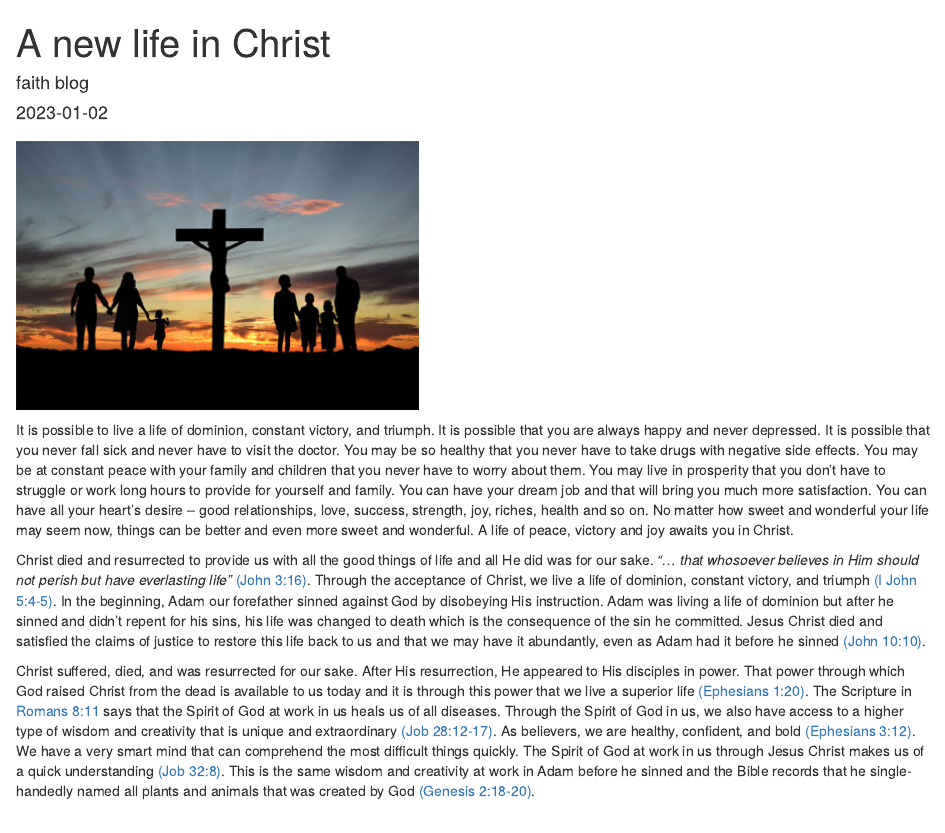
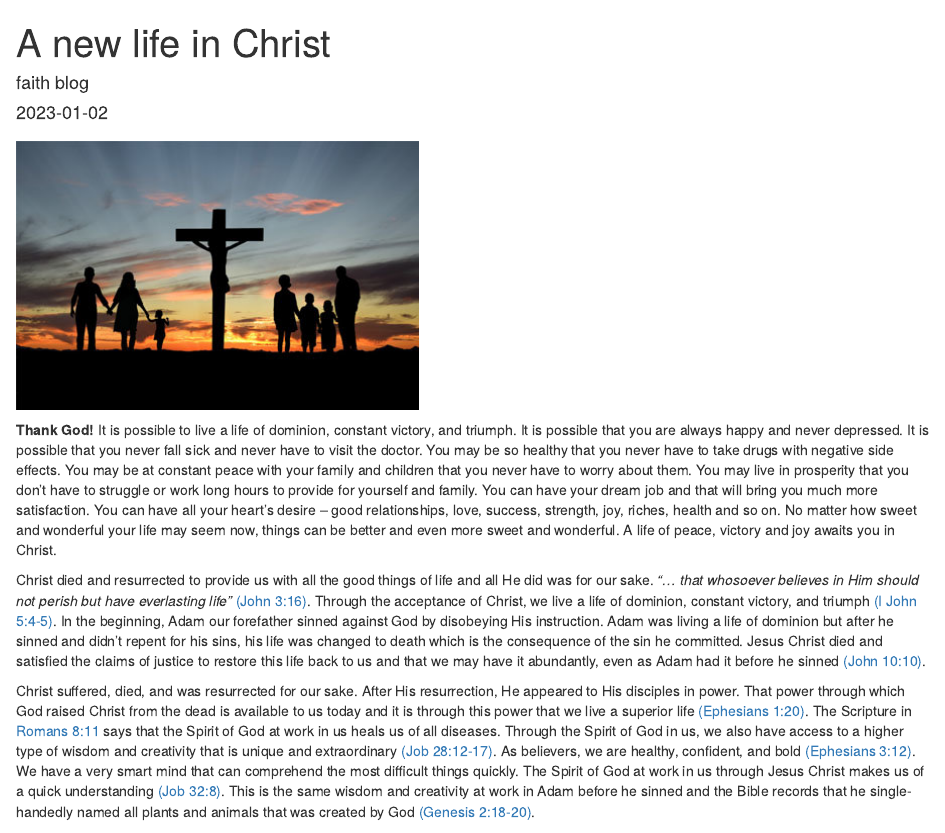
Before and after one commit to emmanuel-cmd/thefaith-blog, an R Markdown document (post/2020-12-01-r-rmarkdown/index.en.Rmd): the page in a window 1100 px wide, from its top. Rendered offline with R 4.5, knitr and Pandoc, with nearby package versions.

Commit message:
made_changes

```diff
--- a/post/2020-12-01-r-rmarkdown/index.en.Rmd
+++ b/post/2020-12-01-r-rmarkdown/index.en.Rmd
@@ -10,6 +10,7 @@ tags: ["faith", "salvation"]
 
 ![](cross.png)
 
+<b> Thank God! </b>
 It is possible to live a life of dominion, constant victory, and triumph. It is possible that you are always happy and never depressed. It is possible that you never fall sick and never have to visit the doctor. You may be so healthy that you never have to take drugs with negative side effects. You may be at constant peace with your family and children that you never have to worry about them. You may live in prosperity that you don’t have to struggle or work long hours to provide for yourself and family. You can have your dream job and that will bring you much more satisfaction. You can have all your heart’s desire – good relationships, love, success, strength, joy, riches, health and so on. No matter how sweet and wonderful your life may seem now, things can be better and even more sweet and wonderful. A life of peace, victory and joy awaits you in Christ.
 
 Christ died and resurrected to provide us with all the good things of life and all He did was for our sake. *“… that whosoever believes in Him should not perish but have everlasting life”*   [(John 3:16)](). Through the acceptance of Christ, we live a life of dominion, constant victory, and triumph [(I John 5:4-5)](). In the beginning, Adam our forefather sinned against God by disobeying His instruction. Adam was living a life of dominion but after he sinned and didn’t repent for his sins, his life was changed to death which is the consequence of the sin he committed. Jesus Christ died and satisfied the claims of justice to restore this life back to us and that we may have it abundantly, even as Adam had it before he sinned [(John 10:10)]().
```
Also changed, not shown: index.html, post/2020-12-01-r-rmarkdown/index.html, 5 other files.
